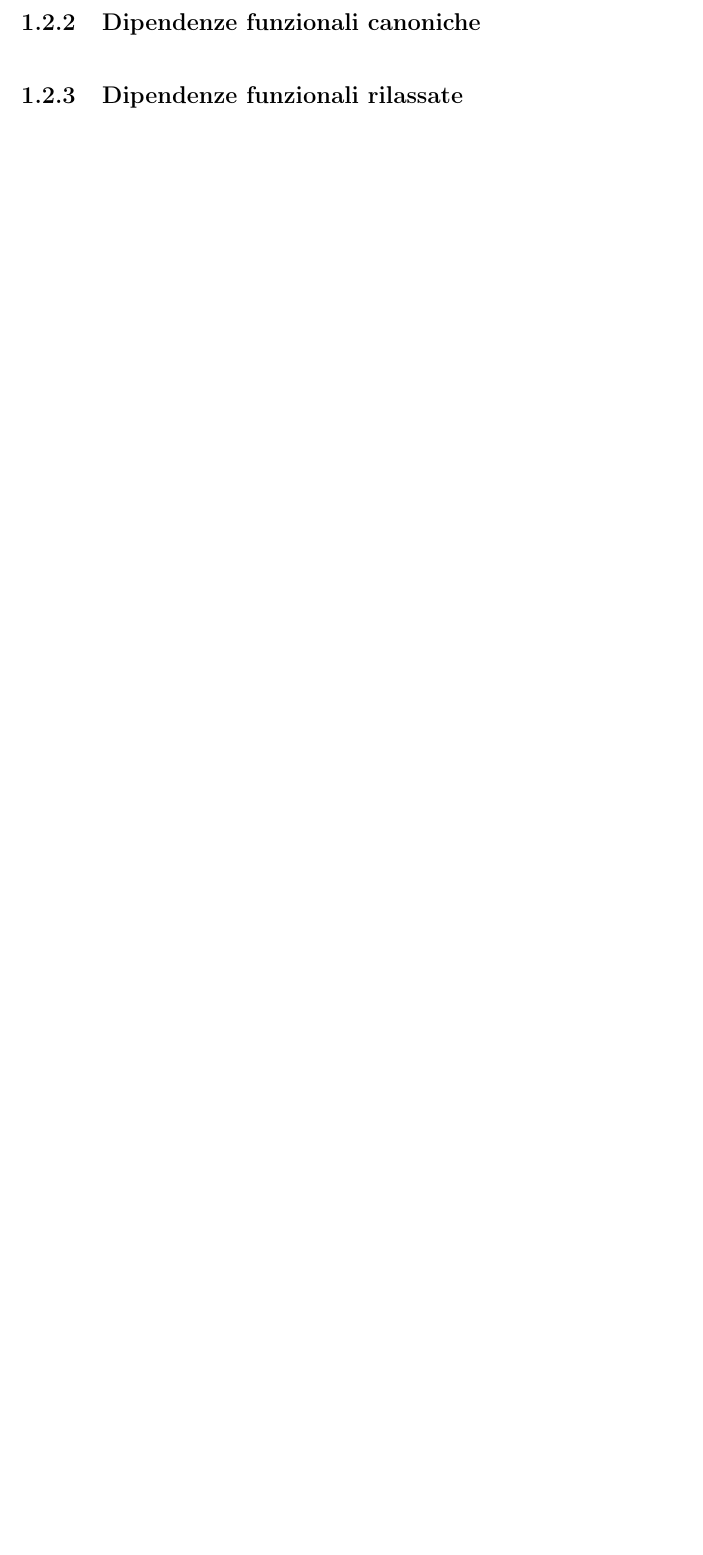
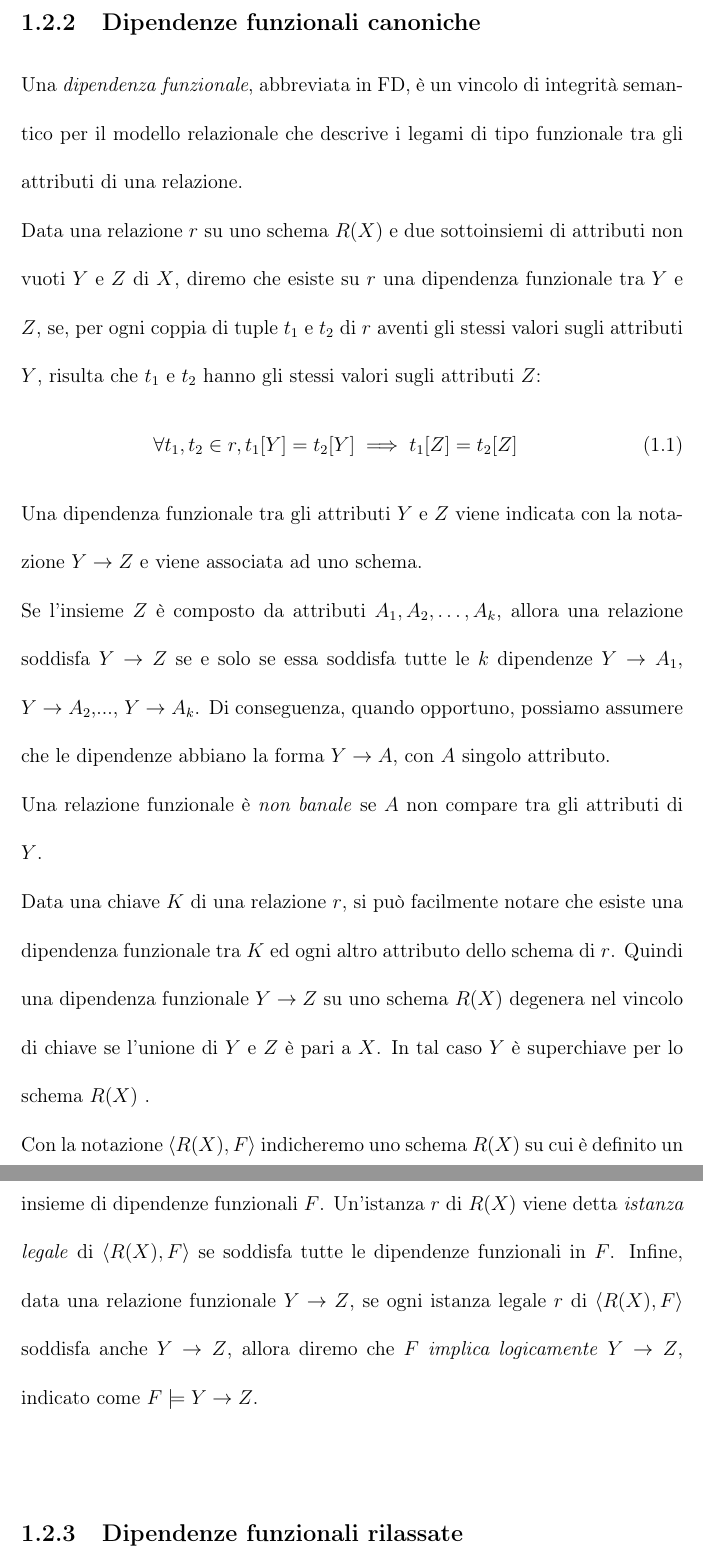
Before and after one commit to LuigiDurso/Tesi_RFD_Discovery, a LaTeX document (main.tex, which reads Capitoli/Introduzione/Sezioni/NozioniPreliminari.tex): part of page 12 of 14 before the commit and two parts of pages 12 and 13 of 15 after it, the two joined at a grey line, cut so that both start at the same text, the shorter picture padded with empty space. Compiled offline with pdfLaTeX.

Commit message:
dipendenze funzionali canoniche aggiunte

```diff
--- a/Capitoli/Introduzione/Sezioni/NozioniPreliminari.tex
+++ b/Capitoli/Introduzione/Sezioni/NozioniPreliminari.tex
@@ -30,6 +30,17 @@ di attributi $Y \subseteq X$, $t[Y]$ rappresenta la proiezione di $Y$ su $t$.\ci
 \end{table}
 
 \subsection{Dipendenze funzionali canoniche}
+Una \textit{dipendenza funzionale}, abbreviata in FD, è un vincolo di integrità semantico per il modello relazionale che descrive i legami di tipo funzionale tra gli attributi di una relazione. \\
+Data una relazione $r$ su uno schema $R(X)$ e due sottoinsiemi di attributi non vuoti $Y$ e $Z$ di $X$, diremo che esiste su $r$ una dipendenza funzionale tra $Y$ e $Z$, se, per ogni coppia di tuple $t_1$ e $t_2$ di $r$ aventi gli stessi valori sugli attributi $Y$, risulta che $t_1$ e $t_2$ hanno gli stessi valori sugli attributi $Z$:
+\begin{eqnarray}
+\forall t_1, t_2 \in r, t_1[Y] = t_2[Y] \implies t_1[Z] = t_2[Z]
+\end{eqnarray}
+Una dipendenza funzionale tra gli attributi $Y$ e $Z$ viene indicata con la notazione $Y \rightarrow Z$ e viene associata ad uno schema.\\
+Se l'insieme $Z$ è composto da attributi $A_1, A_2, \ldots, A_k$, allora una relazione soddisfa $Y \rightarrow Z$ se e solo se essa soddisfa tutte le $k$ dipendenze $Y \rightarrow A_1$, $Y \rightarrow A_2$,..., $Y \rightarrow A_k$. Di conseguenza, quando opportuno, possiamo assumere che le dipendenze abbiano la forma $Y \rightarrow A$, con $A$ singolo attributo. \\
+Una relazione funzionale è \textit{non banale} se $A$ non compare tra gli attributi di $Y$. \\
+Data una chiave $K$ di una relazione $r$, si può facilmente notare che esiste una dipendenza funzionale tra $K$ ed ogni altro attributo dello schema di $r$. Quindi una dipendenza funzionale $Y \rightarrow Z$ su uno schema $R(X)$ degenera nel vincolo di chiave se l'unione di $Y$ e $Z$ è pari a $X$. In tal caso $Y$ è superchiave per lo schema $R(X)$ . \\
+Con la notazione $\left\langle R(X), F \right\rangle$ indicheremo uno schema $R(X)$ su cui è definito un insieme di dipendenze funzionali $F$. Un'istanza $r$ di $R(X)$ viene detta \textit{istanza legale} di  $\left\langle R(X), F \right\rangle$ se soddisfa tutte le dipendenze funzionali in $F$. Infine, data una relazione funzionale $Y \rightarrow Z$, se ogni istanza legale $r$ di $\left\langle R(X), F \right\rangle$ soddisfa anche $Y \rightarrow Z$, allora diremo che $F$ \textit{implica logicamente} $Y \rightarrow Z$, indicato come $F \models Y \rightarrow Z$.\\
+
 \subsection{Dipendenze funzionali rilassate}
 \subsection{Teoria delle decisioni}
 \subsection{Dominanza}
```
Also changed, not shown: Capitoli/Introduzione/Sezioni/Incipit.tex (+0 -1 lines), main.pdf, 4 other files.
